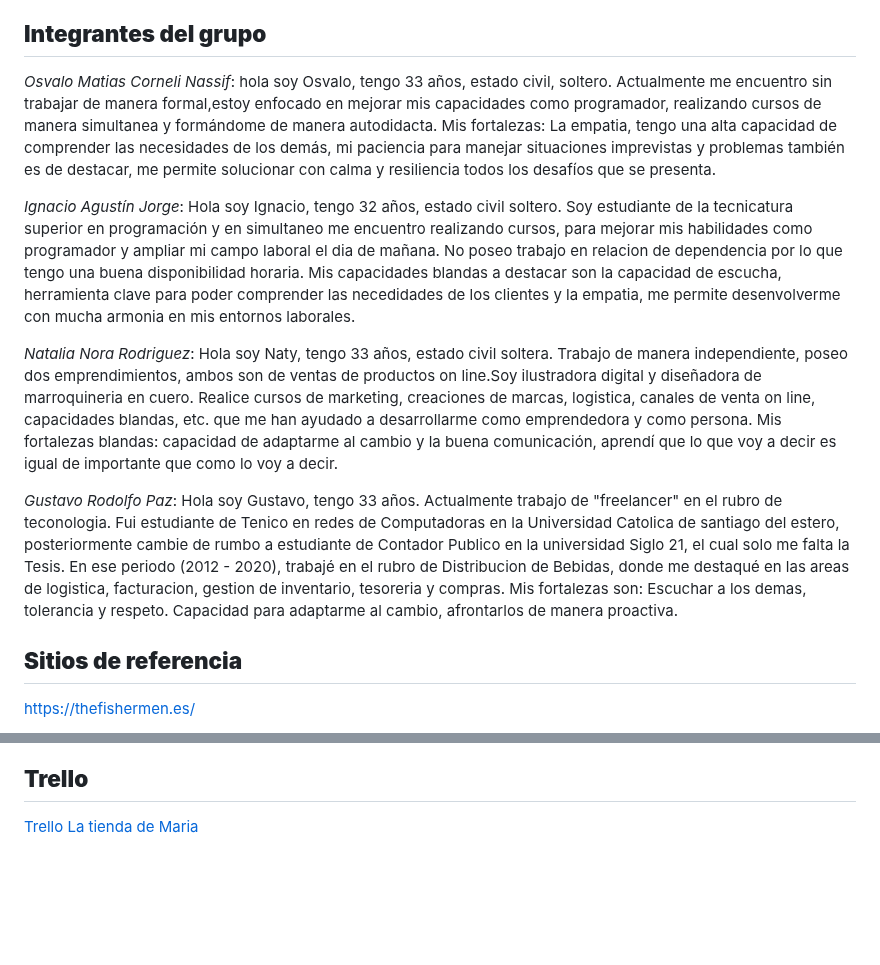
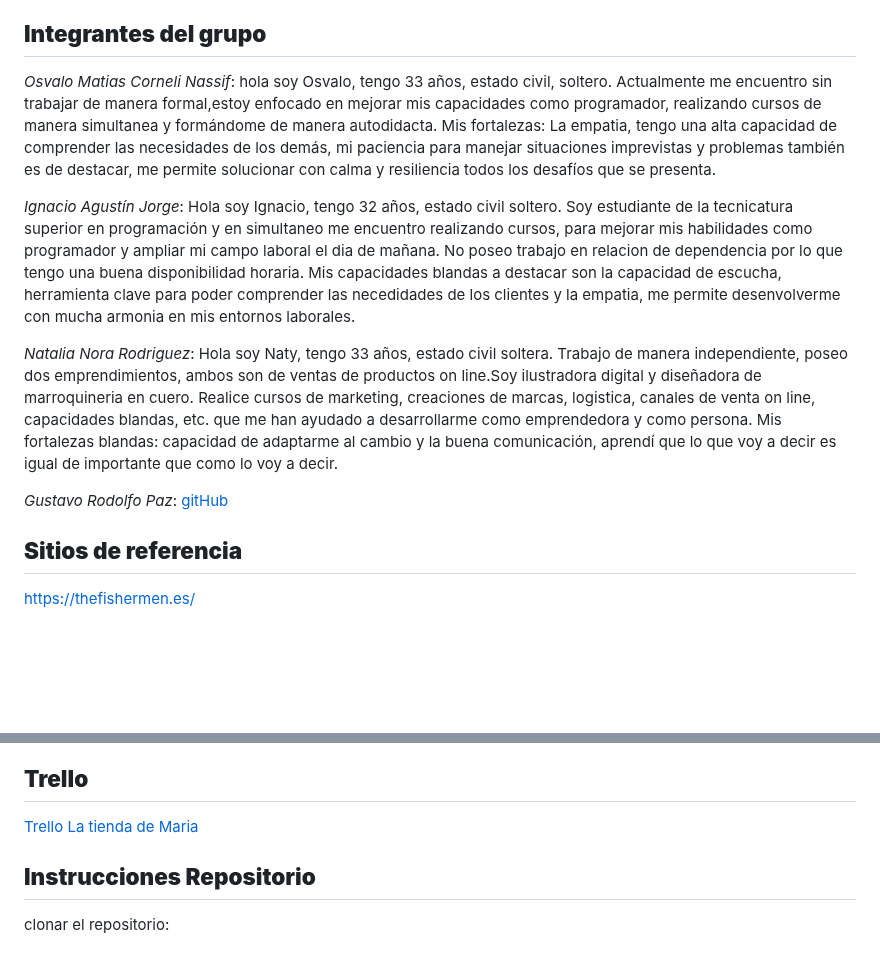
Before and after one commit to OsvaldoCorneli/grupo_3_latiendademaria, a Markdown page: README.md, 2 parts joined by grey strips. Drawn GitHub-style; blank space fills up the shorter version.

```diff
--- a/README.md
+++ b/README.md
@@ -20,17 +20,18 @@ La tienda de Maria es un emprendimiento puramente catolico, el publico objetivo
 lo realizaremos centrándonos en su principal valor agregado que es la creatividad y autenticidad en las imágenes propias, que resultan en la creación de productos únicos, que solamente podrás adquirir en la tienda on line, ademas buscaremos humanizar la marca, para conectar emocionalmente con la audiencia mediante una presencia mas fuerte de la dueña, para ello pusimos en la pagina una sección especial con información y fotos personales y del back stage productivo. Por ultimo el servicio de descargas gratis de imágenes en alta calidad es una estrategia para que mas personas accedan al sitio.
 
 ## **Integrantes del grupo**
-*Osvalo Matias Corneli Nassif*: hola soy Osvalo, tengo 33 años, estado civil, soltero. Actualmente me encuentro sin trabajar de manera formal,estoy enfocado en mejorar mis capacidades como programador, realizando cursos de manera simultanea y formándome de manera autodidacta.
+*Osvalo Matias Corneli Nassif*:
+hola soy Osvalo, tengo 33 años, estado civil, soltero. Actualmente me encuentro sin trabajar de manera formal,estoy enfocado en mejorar mis capacidades como programador, realizando cursos de manera simultanea y formándome de manera autodidacta.
 Mis fortalezas: La empatia, tengo una alta capacidad de comprender las necesidades de los demás, mi paciencia para manejar situaciones imprevistas y problemas también es de destacar, me permite solucionar con calma y resiliencia todos los desafíos que se presenta.
 
 *Ignacio Agustín Jorge*: Hola soy Ignacio, tengo 32 años, estado civil soltero. Soy estudiante de la tecnicatura superior en programación y en simultaneo me encuentro realizando cursos, para mejorar mis habilidades como programador y ampliar mi campo laboral el dia de mañana. No poseo trabajo en relacion de dependencia por lo que tengo una buena disponibilidad horaria.
 Mis capacidades blandas a destacar son la capacidad de escucha, herramienta clave para poder comprender las necedidades de los clientes y la empatia, me permite desenvolverme con mucha armonia en mis entornos laborales.
 
-*Natalia Nora Rodriguez*: Hola soy Naty, tengo 33 años, estado civil soltera. Trabajo de manera independiente, poseo dos emprendimientos, ambos son de ventas de productos on line.Soy ilustradora digital y diseñadora de marroquineria en cuero. Realice cursos de marketing, creaciones de marcas, logistica, canales de venta on line, capacidades blandas, etc. que me han ayudado a desarrollarme como emprendedora y como persona.
+*Natalia Nora Rodriguez*:
+Hola soy Naty, tengo 33 años, estado civil soltera. Trabajo de manera independiente, poseo dos emprendimientos, ambos son de ventas de productos on line.Soy ilustradora digital y diseñadora de marroquineria en cuero. Realice cursos de marketing, creaciones de marcas, logistica, canales de venta on line, capacidades blandas, etc. que me han ayudado a desarrollarme como emprendedora y como persona.
 Mis fortalezas blandas: capacidad de adaptarme al cambio y la buena comunicación, aprendí que lo que voy a decir es igual de importante  que como lo voy a decir.
 
-*Gustavo Rodolfo Paz*: Hola soy Gustavo, tengo 33 años. Actualmente trabajo de "freelancer" en el rubro de teconologia. Fui estudiante de Tenico en redes de Computadoras en la Universidad Catolica de santiago del estero, posteriormente cambie de rumbo a estudiante de Contador Publico en la universidad Siglo 21, el cual solo me falta la Tesis. En ese periodo (2012 - 2020), trabajé en el rubro de Distribucion de Bebidas, donde me destaqué en las areas de logistica, facturacion, gestion de inventario, tesoreria y compras.
-Mis fortalezas son: Escuchar a los demas, tolerancia y respeto. Capacidad para adaptarme al cambio, afrontarlos de manera proactiva.
+*Gustavo Rodolfo Paz*: [gitHub](https://github.com/guspaz0)
 
 ## **Sitios de referencia**
 https://thefishermen.es/
@@ -47,3 +48,6 @@ Fue un desafio buscar tiendas relacionadas a estos productos y al publico objeti
 
 ## **Trello**
 [Trello La tienda de Maria](https://trello.com/b/0Hc3HXnb/la-tienda-de-mar%C3%ADa)
+
+## **Instrucciones Repositorio**
+clonar el repositorio:
```
